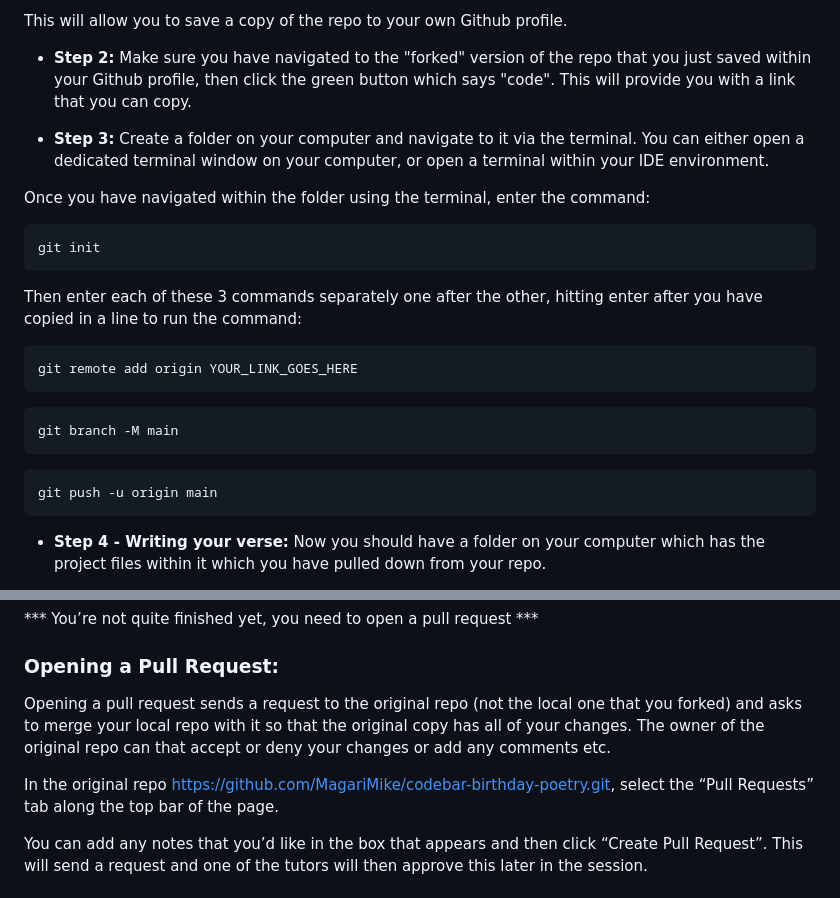
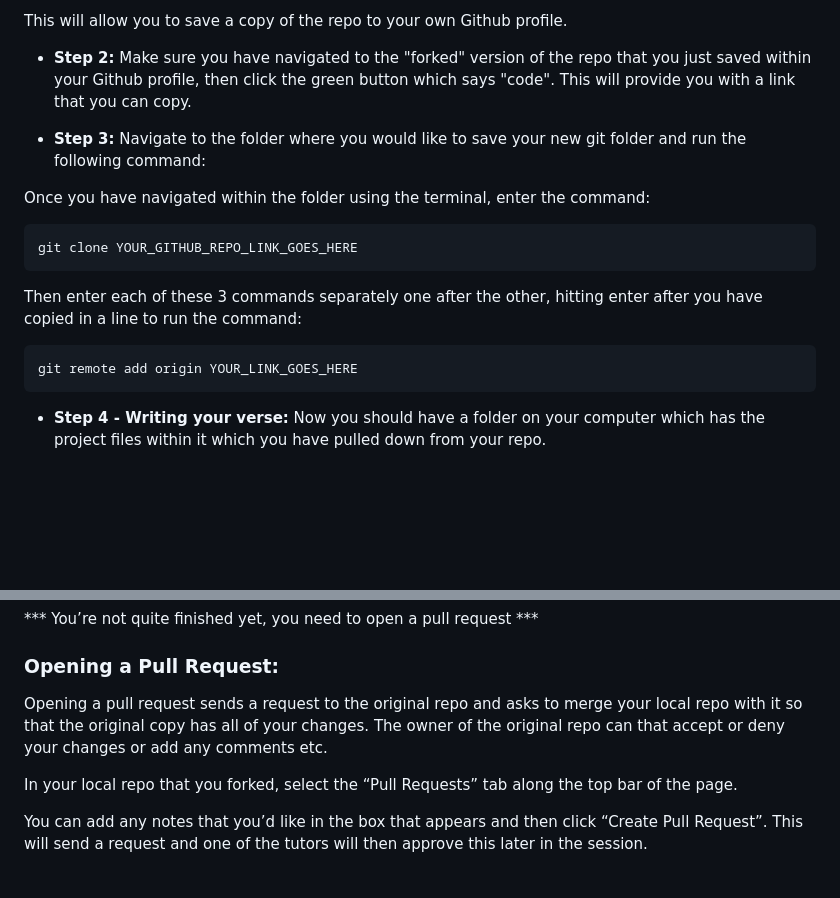
Before and after one commit to MagariMike/codebar-birthday-poetry, a Markdown page: README.md, 2 parts joined by grey strips. Drawn GitHub-style; blank space fills up the shorter version.

````diff
--- a/README.md
+++ b/README.md
@@ -24,27 +24,18 @@ This will allow you to save a copy of the repo to your own Github profile.
 
 
 
-- **Step 3:** Create a folder on your computer and navigate to it via the terminal. You can either open a dedicated terminal window on your computer, or open a terminal within your IDE environment.
+- **Step 3:** Navigate to the folder where you would like to save your new git folder and run the following command:
 
 Once you have navigated within the folder using the terminal, enter the command:
 
 ```bash
-git init
+git clone YOUR_GITHUB_REPO_LINK_GOES_HERE
 ```
 Then enter each of these 3 commands separately one after the other, hitting enter after you have copied in a line to run the command:
 
 ```bash
 git remote add origin YOUR_LINK_GOES_HERE
 ```
-
-```bash
-git branch -M main
-```
-
-```bash
-git push -u origin main
-```
-
 
 - **Step 4 - Writing your verse:** Now you should have a folder on your computer which has the project files within it which you have pulled down from your repo.
 
@@ -90,9 +81,9 @@ Remember you can repeat the actions from step 5 to update your code if you need
 
 ### Opening a Pull Request:
 
-Opening a pull request sends a request to the original repo (not the local one that you forked) and asks to merge your local repo with it so that the original copy has all of your changes. The owner of the original repo can that accept or deny your changes or add any comments etc.
+Opening a pull request sends a request to the original repo and asks to merge your local repo with it so that the original copy has all of your changes. The owner of the original repo can that accept or deny your changes or add any comments etc.
 
-In the original repo https://github.com/MagariMike/codebar-birthday-poetry.git, select the “Pull Requests” tab along the top bar of the page.
+In your local repo that you forked, select the “Pull Requests” tab along the top bar of the page.
 
 You can add any notes that you’d like in the box that appears and then click “Create Pull Request”. This will send a request and one of the tutors will then approve this later in the session.
 
````
